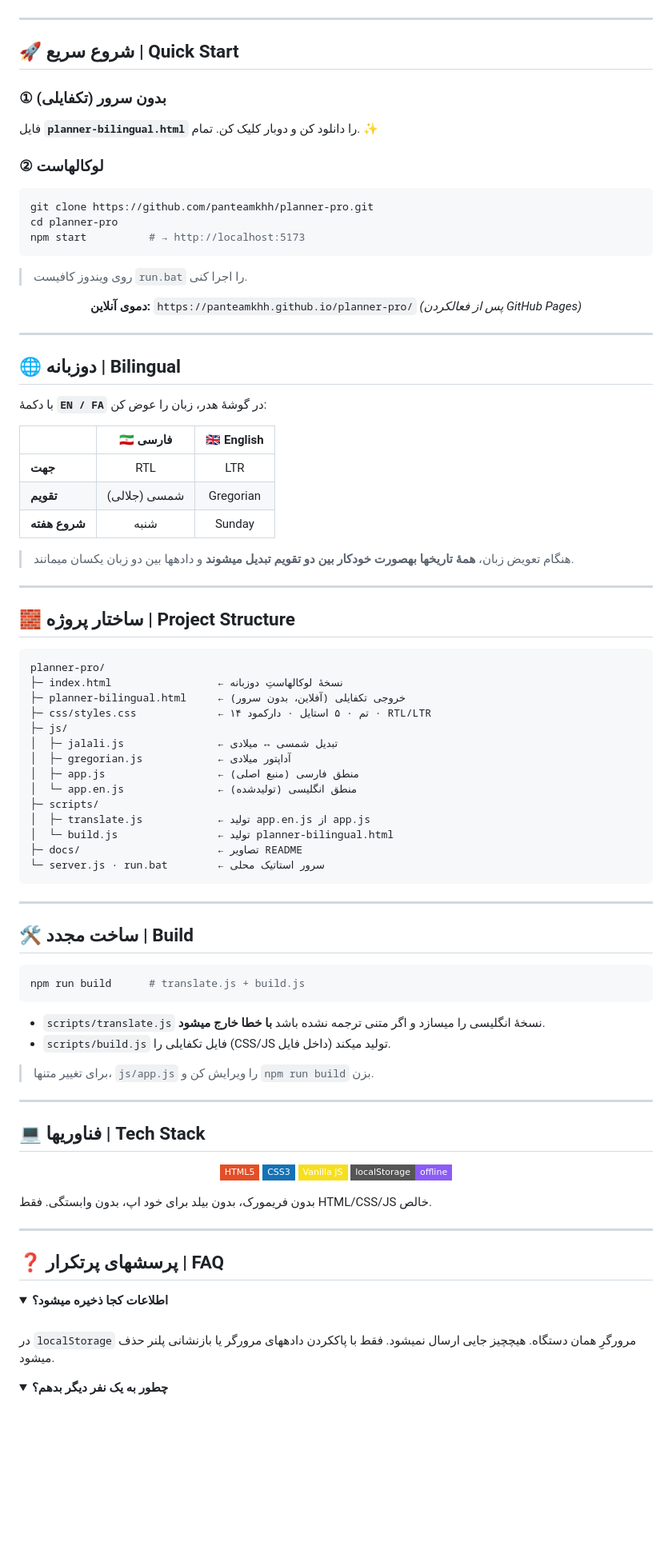
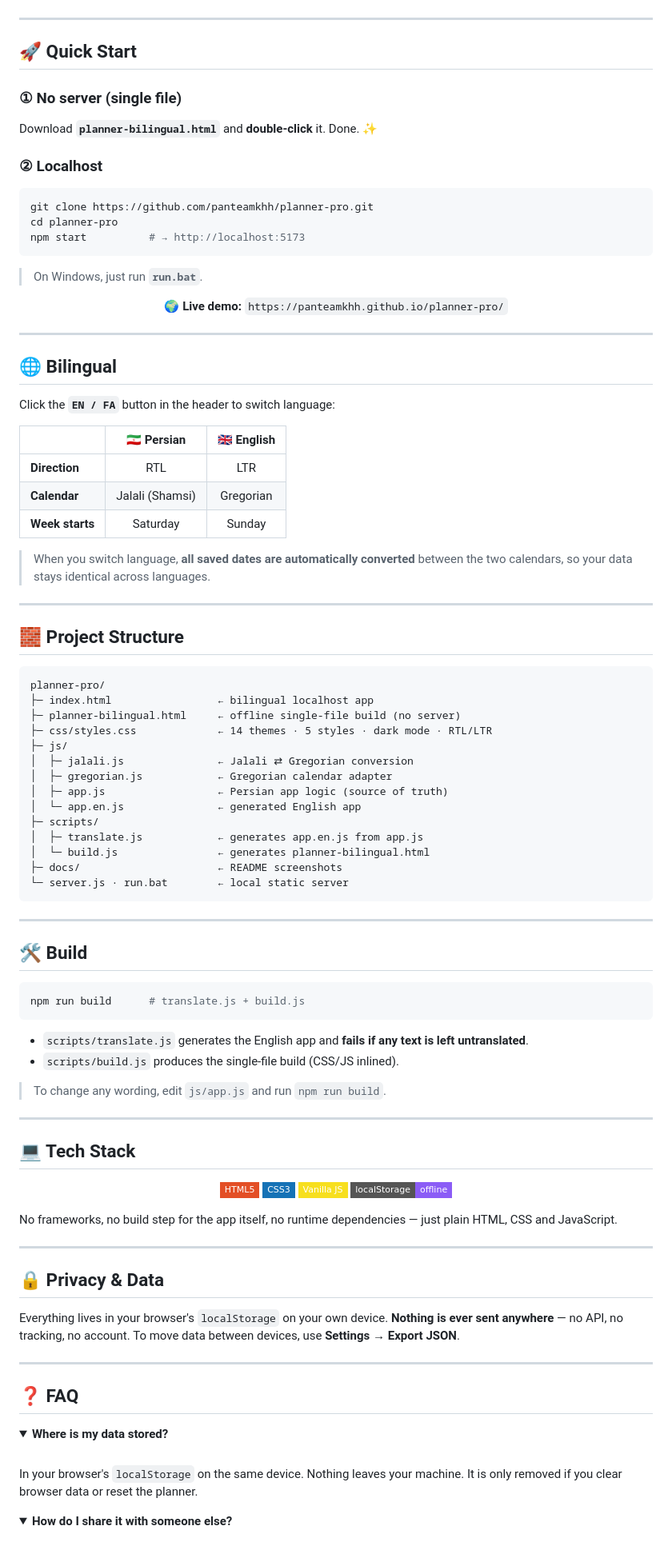
Before and after one commit to panteamkhh/planner-pro, a Markdown page: README.md, the part around one of its changes. Shown at 80% size. Drawn GitHub-style; folded sections open; badges without logos; blank space fills up the shorter version.

````diff
--- a/README.md
+++ b/README.md
@@ -90,77 +121,76 @@
 
 ---
 
-## 🚀 شروع سریع | Quick Start
+## 🚀 Quick Start
 
-### ① بدون سرور (تکفایلی)
-فایل **`planner-bilingual.html`** را دانلود کن و دوبار کلیک کن. تمام. ✨
+### ① No server (single file)
+Download **`planner-bilingual.html`** and **double-click** it. Done. ✨
 
-### ② لوکالهاست
+### ② Localhost
 ```bash
 git clone https://github.com/panteamkhh/planner-pro.git
 cd planner-pro
 npm start          # → http://localhost:5173
 ```
-> روی ویندوز کافیست `run.bat` را اجرا کنی.
+> On Windows, just run **`run.bat`**.
 
 <div align="center">
 
-**دموی آنلاین:** `https://panteamkhh.github.io/planner-pro/`
-*(پس از فعالکردن GitHub Pages)*
+**🌍 Live demo:** `https://panteamkhh.github.io/planner-pro/`
 
 </div>
 
 ---
 
-## 🌐 دوزبانه | Bilingual
+## 🌐 Bilingual
 
-با دکمهٔ **`EN / FA`** در گوشهٔ هدر، زبان را عوض کن:
+Click the **`EN / FA`** button in the header to switch language:
 
-| | 🇮🇷 فارسی | 🇬🇧 English |
+| | 🇮🇷 Persian | 🇬🇧 English |
 |---|:---:|:---:|
-| **جهت** | RTL | LTR |
-| **تقویم** | شمسی (جلالی) | Gregorian |
-| **شروع هفته** | شنبه | Sunday |
+| **Direction** | RTL | LTR |
+| **Calendar** | Jalali (Shamsi) | Gregorian |
+| **Week starts** | Saturday | Sunday |
 
-> هنگام تعویض زبان، **همهٔ تاریخها بهصورت خودکار بین دو تقویم تبدیل میشوند** و دادهها بین دو زبان یکسان میمانند.
+> When you switch language, **all saved dates are automatically converted** between the two calendars, so your data stays identical across languages.
 
 ---
 
-## 🧱 ساختار پروژه | Project Structure
+## 🧱 Project Structure
 
 ```text
 planner-pro/
-├─ index.html                 ← نسخهٔ لوکالهاستِ دوزبانه
-├─ planner-bilingual.html     ← خروجی تکفایلی (آفلاین، بدون سرور)
-├─ css/styles.css             ← ۱۴ تم · ۵ استایل · دارکمود · RTL/LTR
+├─ index.html                 ← bilingual localhost app
+├─ planner-bilingual.html     ← offline single-file build (no server)
+├─ css/styles.css             ← 14 themes · 5 styles · dark mode · RTL/LTR
 ├─ js/
-│  ├─ jalali.js               ← تبدیل شمسی ↔ میلادی
-│  ├─ gregorian.js            ← آداپتور میلادی
-│  ├─ app.js                  ← منطق فارسی (منبع اصلی)
-│  └─ app.en.js               ← منطق انگلیسی (تولیدشده)
+│  ├─ jalali.js               ← Jalali ⇄ Gregorian conversion
+│  ├─ gregorian.js            ← Gregorian calendar adapter
+│  ├─ app.js                  ← Persian app logic (source of truth)
+│  └─ app.en.js               ← generated English app
 ├─ scripts/
-│  ├─ translate.js            ← تولید app.en.js از app.js
-│  └─ build.js                ← تولید planner-bilingual.html
-├─ docs/                      ← تصاویر README
-└─ server.js · run.bat        ← سرور استاتیک محلی
+│  ├─ translate.js            ← generates app.en.js from app.js
+│  └─ build.js                ← generates planner-bilingual.html
+├─ docs/                      ← README screenshots
+└─ server.js · run.bat        ← local static server
 ```
 
 ---
 
-## 🛠 ساخت مجدد | Build
+## 🛠️ Build
 
 ```bash
 npm run build      # translate.js + build.js
 ```
 
-- `scripts/translate.js` نسخهٔ انگلیسی را میسازد و اگر متنی ترجمه نشده باشد **با خطا خارج میشود**.
-- `scripts/build.js` فایل تکفایلی را (CSS/JS داخل فایل) تولید میکند.
+- `scripts/translate.js` generates the English app and **fails if any text is left untranslated**.
+- `scripts/build.js` produces the single-file build (CSS/JS inlined).
 
-> برای تغییر متنها، `js/app.js` را ویرایش کن و `npm run build` بزن.
+> To change any wording, edit `js/app.js` and run `npm run build`.
 
 ---
 
-## 💻 فناوریها | Tech Stack
+## 💻 Tech Stack
 
 <div align="center">
 
@@ -171,18 +201,24 @@ npm run build      # translate.js + build.js
 
 </div>
 
-بدون فریمورک، بدون بیلد برای خود اپ، بدون وابستگی. فقط HTML/CSS/JS خالص.
+No frameworks, no build step for the app itself, no runtime dependencies — just plain HTML, CSS and JavaScript.
 
 ---
 
-## ❓ پرسشهای پرتکرار | FAQ
+## 🔒 Privacy & Data
+
+Everything lives in your browser's `localStorage` on your own device. **Nothing is ever sent anywhere** — no API, no tracking, no account. To move data between devices, use **Settings → Export JSON**.
+
+---
+
+## ❓ FAQ
 
 <details>
-<summary><b>اطلاعات کجا ذخیره میشود؟</b></summary>
+<summary><b>Where is my data stored?</b></summary>
 <br/>
-در <code>localStorage</code> مرورگرِ همان دستگاه. هیچچیز جایی ارسال نمیشود. فقط با پاککردن دادههای مرورگر یا بازنشانی پلنر حذف میشود.
+In your browser's <code>localStorage</code> on the same device. Nothing leaves your machine. It is only removed if you clear browser data or reset the planner.
 </details>
 
 <details>
-<summary><b>چطور به یک نفر دیگر بدهم؟</b></summary>
+<summary><b>How do I share it with someone else?</b></summary>
 <br/>
````
Also changed, not shown: other parts of README.md (+91 -56 lines).
